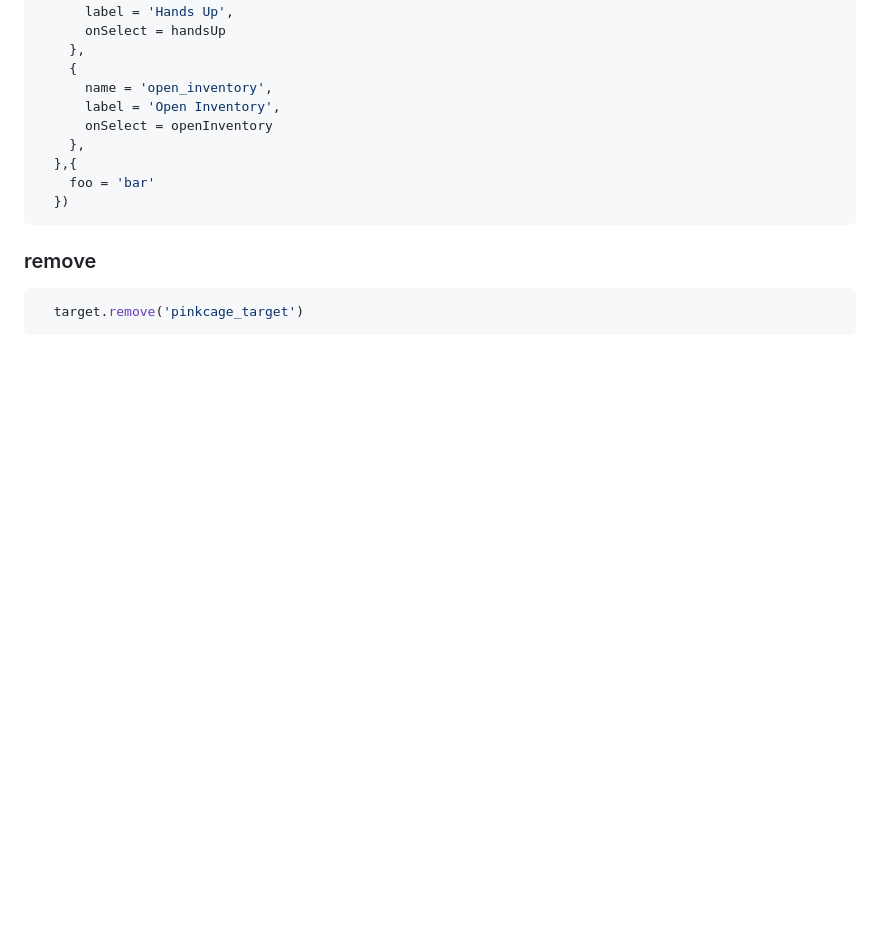
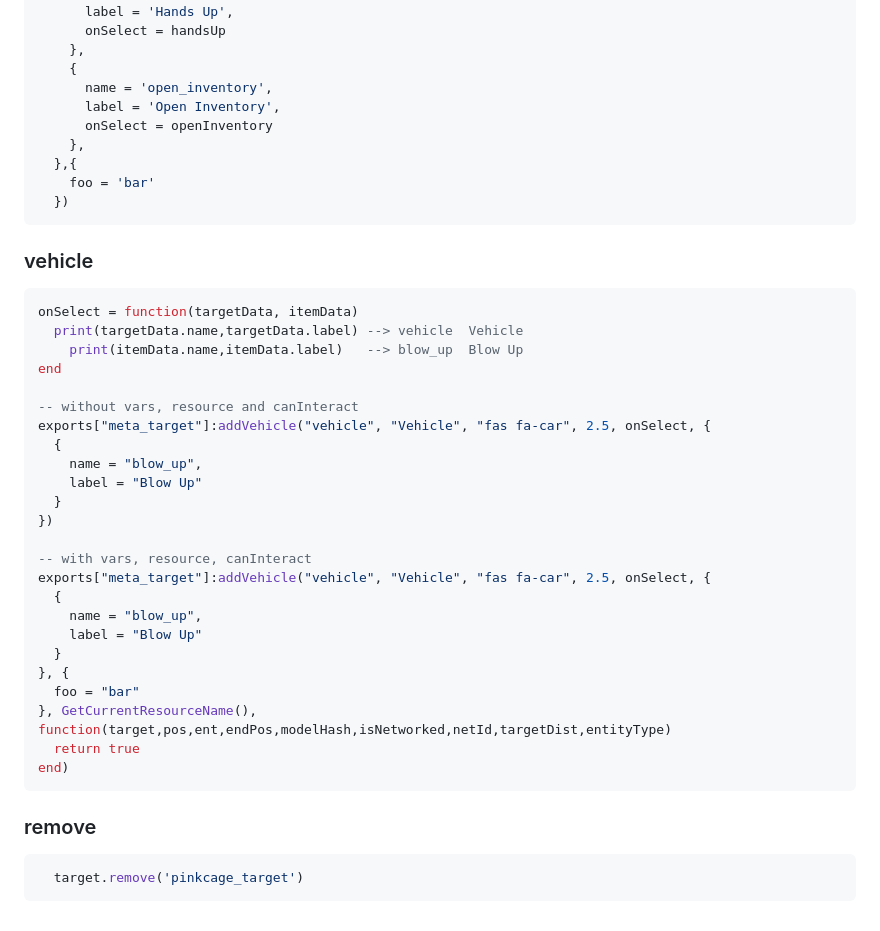
Before and after one commit to meta-hub/meta_target, a Markdown page: README.md, the part around the change. Rendered like a GitHub page; blank space fills up the shorter version.

````diff
--- a/README.md
+++ b/README.md
@@ -626,6 +626,34 @@ anything    - any                 (literally any other data you want to pass thr
   })
 ```
 
+### vehicle
+```lua
+onSelect = function(targetData, itemData)
+  print(targetData.name,targetData.label) --> vehicle  Vehicle
+    print(itemData.name,itemData.label)   --> blow_up  Blow Up
+end
+
+-- without vars, resource and canInteract
+exports["meta_target"]:addVehicle("vehicle", "Vehicle", "fas fa-car", 2.5, onSelect, {
+  {
+    name = "blow_up",
+    label = "Blow Up"
+  }
+})
+
+-- with vars, resource, canInteract
+exports["meta_target"]:addVehicle("vehicle", "Vehicle", "fas fa-car", 2.5, onSelect, {
+  {
+    name = "blow_up",
+    label = "Blow Up"
+  }
+}, {
+  foo = "bar"
+}, GetCurrentResourceName(), function(target,pos,ent,endPos,modelHash,isNetworked,netId,targetDist,entityType)
+  return true
+end)
+```
+
 ### remove
 ```lua
   target.remove('pinkcage_target')
````
